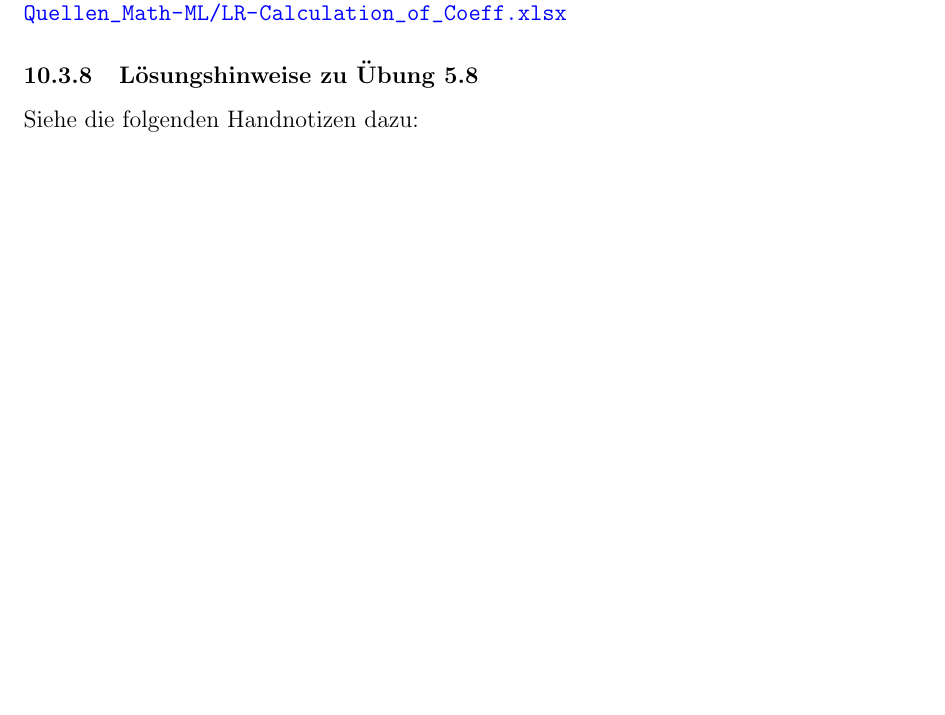
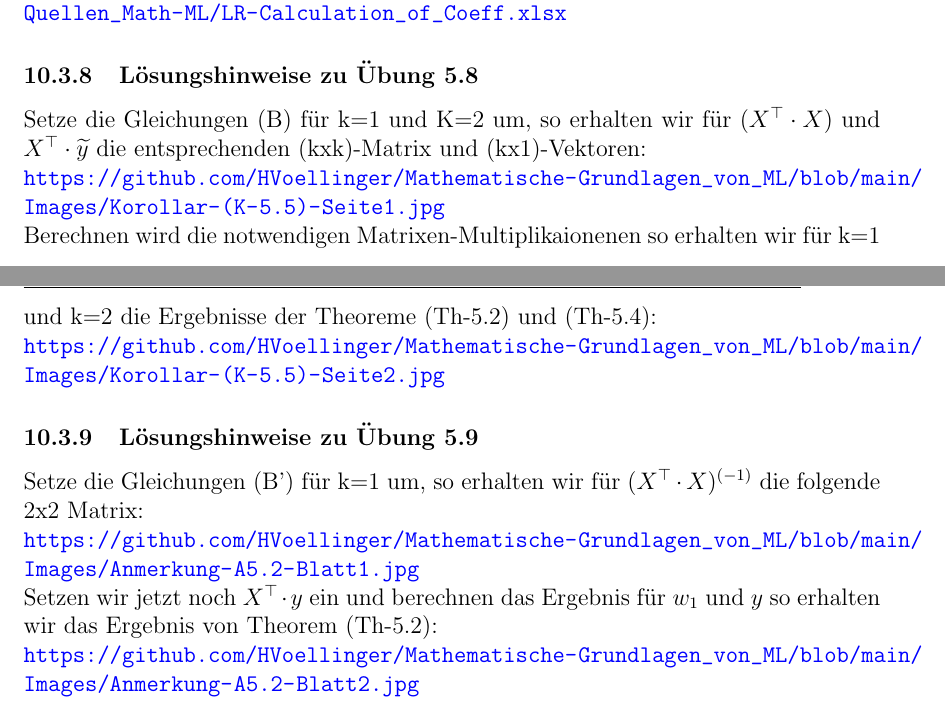
Before and after one commit to HVoellinger/Mathematische-Grundlagen_von_ML, a LaTeX document (Math+MaschLernen(ML)v0.67.tex): part of page 106 of 115 before the commit and two parts of pages 106 and 107 of 114 after it, the two joined at a grey line, cut so that both start at the same text, the shorter picture padded with empty space. Compiled offline with pdfLaTeX.

Commit message:
Add files via upload

```diff
--- a/Math+MaschLernen(ML)v0.67.tex
+++ b/Math+MaschLernen(ML)v0.67.tex
@@ -2295,4 +2294,23 @@ Anmerkung: $adj.R^2$ ist geringer als $R^2$ für Examensvorbereitung, aber weit
 
 \subsubsection{Lösungshinweise zu Übung 5.8}
 %
-Siehe die folgenden Handnotizen dazu:\\
+Setze die Gleichungen (B) für k=1 und K=2 um, so erhalten wir für $(X^\top \cdot X)$ und $X^\top \cdot \widetilde{y} $ die entsprechenden (kxk)-Matrix und (kx1)-Vektoren:\\
+\url{https://github.com/HVoellinger/Mathematische-Grundlagen_von_ML/blob/main/Images/Korollar-(K-5.5)-Seite1.jpg}  \\
+Berechnen wird die notwendigen Matrixen-Multiplikaionenen so erhalten wir für k=1 und k=2 die Ergebnisse der Theoreme (Th-5.2) und (Th-5.4):\\
+\url{https://github.com/HVoellinger/Mathematische-Grundlagen_von_ML/blob/main/Images/Korollar-(K-5.5)-Seite2.jpg}
+%
+
+% Siehe die folgenden Handnotizen dazu:\\
+% \begin{center}
+%\hspace*{-1.5cm}
+%\includegraphics[width=1.2\textwidth]{Korollar-(K-5.5)-Seite1}
+%\hspace*{-1.5cm}
+%\includegraphics[width=1.2\textwidth]{Korollar-(K-5.5)-Seite2}
+%\end{center}
+
+\subsubsection{Lösungshinweise zu Übung 5.9}
+%
+Setze die Gleichungen (B') für k=1 um, so erhalten wir für $(X^\top \cdot X)^{(-1)}$ die folgende 2x2 Matrix:\\
+\url{https://github.com/HVoellinger/Mathematische-Grundlagen_von_ML/blob/main/Images/Anmerkung-A5.2-Blatt1.jpg}  \\
+Setzen wir jetzt noch $X^\top \cdot y $ ein und berechnen das Ergebnis für $w_1$ und $y$ so erhalten wir das Ergebnis von Theorem (Th-5.2):\\
+\url{https://github.com/HVoellinger/Mathematische-Grundlagen_von_ML/blob/main/Images/Anmerkung-A5.2-Blatt2.jpg}
```
Also changed, not shown: Math+MaschLernen(ML)v0.67.tex (12 more changed lines).
